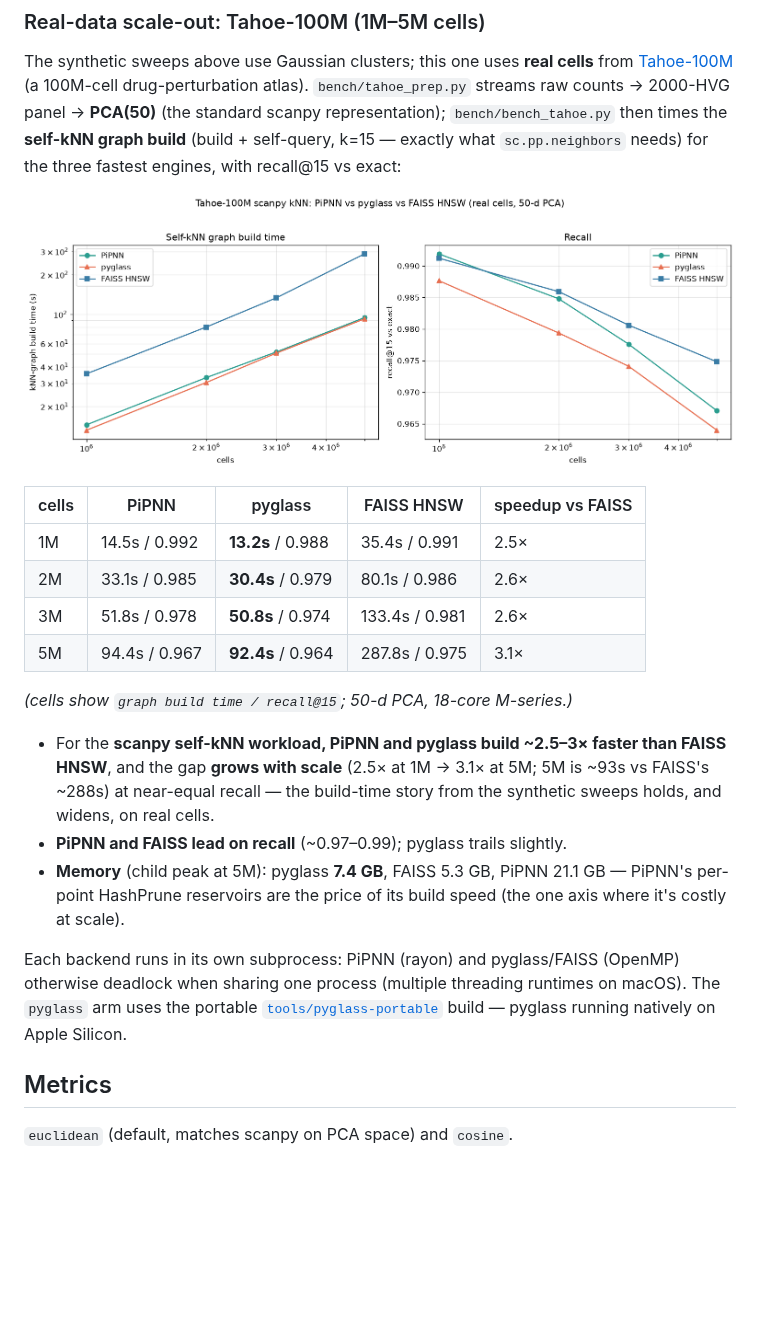
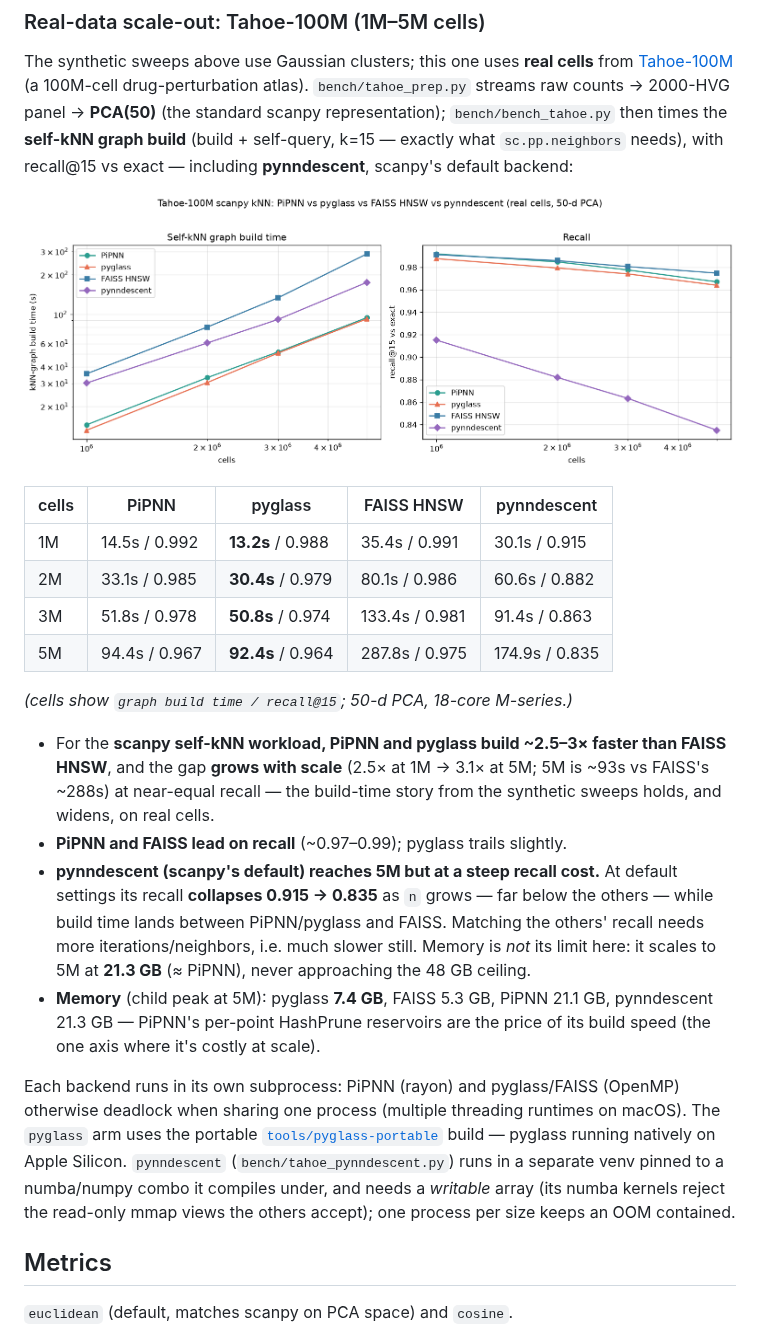
Before and after one commit to iandriver/pipnn-scanpy, a Markdown page: README.md, the part around one of its changes. Drawn GitHub-style; pictures changed too: bench/tahoe_bench.png; blank space fills up the shorter version.

```diff
--- a/README.md
+++ b/README.md
@@ -401,5 +401,6 @@ The synthetic sweeps above use Gaussian clusters; this one uses **real cells** f
 drug-perturbation atlas). `bench/tahoe_prep.py` streams raw counts → 2000-HVG
 panel → **PCA(50)** (the standard scanpy representation); `bench/bench_tahoe.py`
 then times the **self-kNN graph build** (build + self-query, k=15 — exactly what
-`sc.pp.neighbors` needs) for the three fastest engines, with recall@15 vs exact:
+`sc.pp.neighbors` needs), with recall@15 vs exact — including **pynndescent**,
+scanpy's default backend:
 
@@ -407,10 +408,10 @@ then times the **self-kNN graph build** (build + self-query, k=15 — exactly wh
 
-| cells | PiPNN | pyglass | FAISS HNSW | speedup vs FAISS |
+| cells | PiPNN | pyglass | FAISS HNSW | pynndescent |
 |---|---|---|---|---|
-| 1M | 14.5s / 0.992 | **13.2s** / 0.988 | 35.4s / 0.991 | 2.5× |
-| 2M | 33.1s / 0.985 | **30.4s** / 0.979 | 80.1s / 0.986 | 2.6× |
-| 3M | 51.8s / 0.978 | **50.8s** / 0.974 | 133.4s / 0.981 | 2.6× |
-| 5M | 94.4s / 0.967 | **92.4s** / 0.964 | 287.8s / 0.975 | 3.1× |
+| 1M | 14.5s / 0.992 | **13.2s** / 0.988 | 35.4s / 0.991 | 30.1s / 0.915 |
+| 2M | 33.1s / 0.985 | **30.4s** / 0.979 | 80.1s / 0.986 | 60.6s / 0.882 |
+| 3M | 51.8s / 0.978 | **50.8s** / 0.974 | 133.4s / 0.981 | 91.4s / 0.863 |
+| 5M | 94.4s / 0.967 | **92.4s** / 0.964 | 287.8s / 0.975 | 174.9s / 0.835 |
 
 *(cells show `graph build time / recall@15`; 50-d PCA, 18-core M-series.)*
 
@@ -419,14 +420,23 @@ then times the **self-kNN graph build** (build + self-query, k=15 — exactly wh
   ~93s vs FAISS's ~288s) at near-equal recall — the build-time story from the
   synthetic sweeps holds, and widens, on real cells.
 - **PiPNN and FAISS lead on recall** (~0.97–0.99); pyglass trails slightly.
-- **Memory** (child peak at 5M): pyglass **7.4 GB**, FAISS 5.3 GB, PiPNN 21.1 GB —
-  PiPNN's per-point HashPrune reservoirs are the price of its build speed (the one
-  axis where it's costly at scale).
+- **pynndescent (scanpy's default) reaches 5M but at a steep recall cost.** At
+  default settings its recall **collapses 0.915 → 0.835** as `n` grows — far below
+  the others — while build time lands between PiPNN/pyglass and FAISS. Matching the
+  others' recall needs more iterations/neighbors, i.e. much slower still. Memory is
+  *not* its limit here: it scales to 5M at **21.3 GB** (≈ PiPNN), never approaching
+  the 48 GB ceiling.
+- **Memory** (child peak at 5M): pyglass **7.4 GB**, FAISS 5.3 GB, PiPNN 21.1 GB,
+  pynndescent 21.3 GB — PiPNN's per-point HashPrune reservoirs are the price of its
+  build speed (the one axis where it's costly at scale).
 
 Each backend runs in its own subprocess: PiPNN (rayon) and pyglass/FAISS (OpenMP)
 otherwise deadlock when sharing one process (multiple threading runtimes on macOS).
 The `pyglass` arm uses the portable [`tools/pyglass-portable`](tools/pyglass-portable)
-build — pyglass running natively on Apple Silicon.
+build — pyglass running natively on Apple Silicon. `pynndescent`
+(`bench/tahoe_pynndescent.py`) runs in a separate venv pinned to a numba/numpy
+combo it compiles under, and needs a *writable* array (its numba kernels reject the
+read-only mmap views the others accept); one process per size keeps an OOM contained.
 
 ## Metrics
 
```
Also changed, not shown: other parts of README.md (+1 -1 lines), 3 other files.
